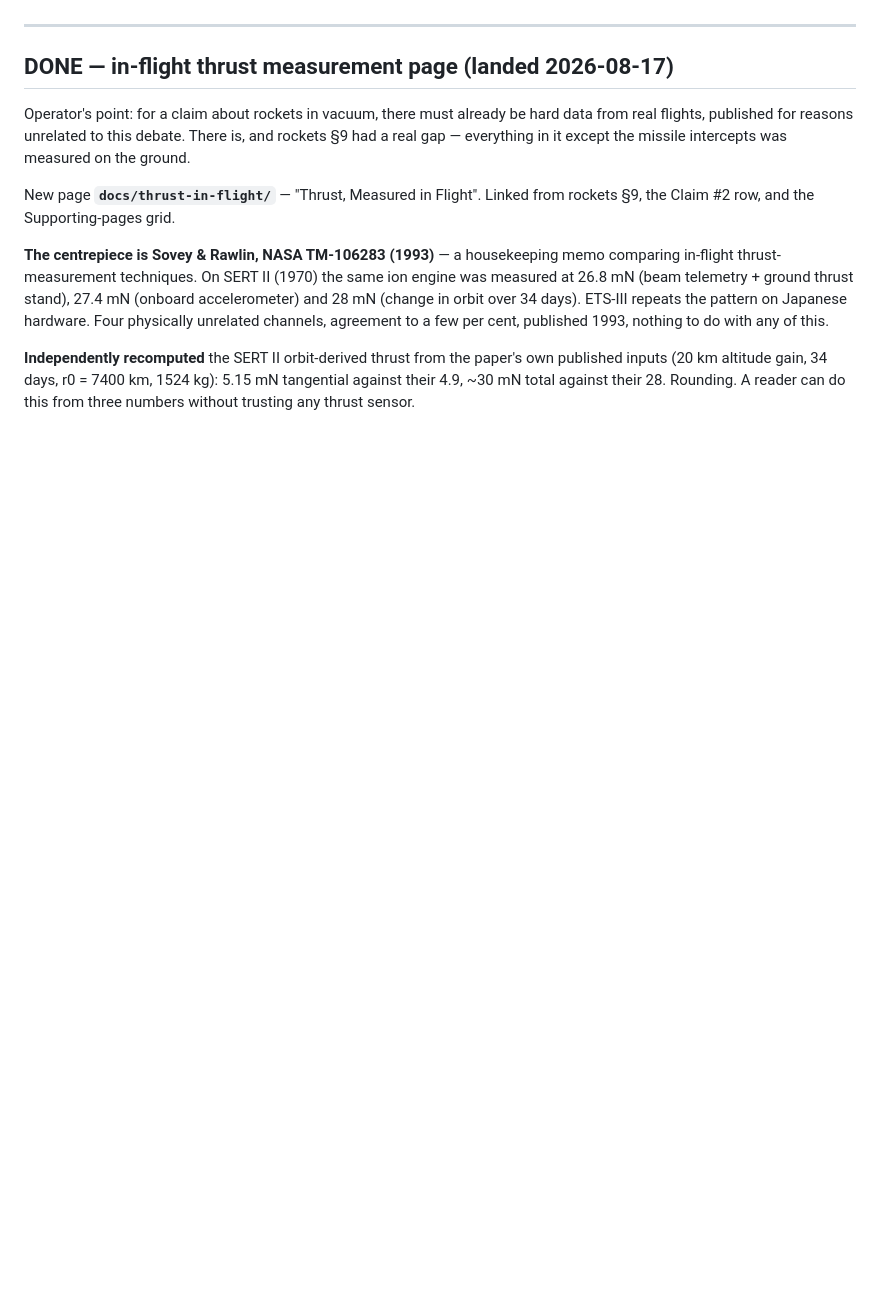
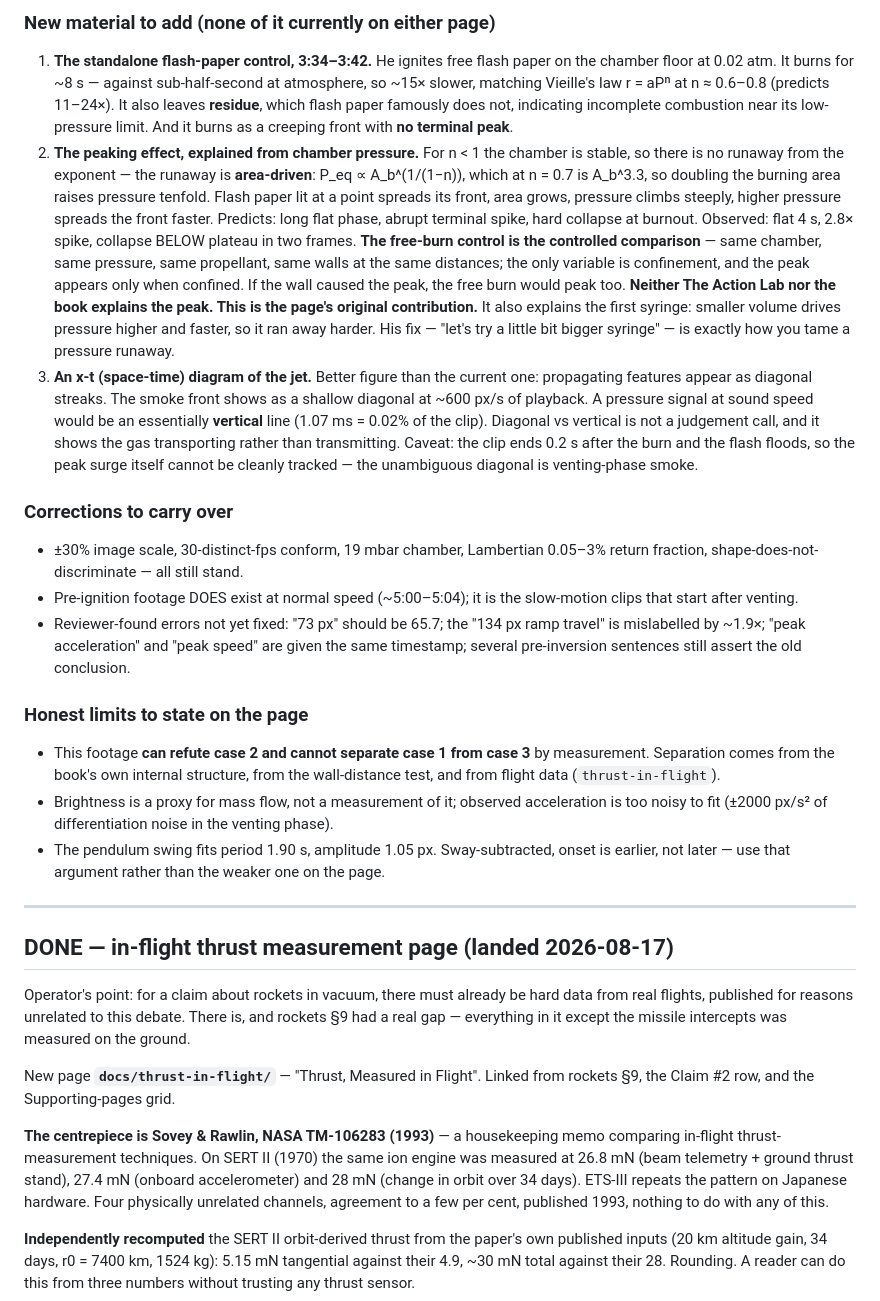
Before and after one commit to funwithscience-org/globe-deconstruction, a Markdown page: REVIEW-BACKLOG.md, the part around one of its changes. GitHub-like rendering; blank space fills up the shorter version.

```diff
--- a/REVIEW-BACKLOG.md
+++ b/REVIEW-BACKLOG.md
@@ -88,3 +101,51 @@ was done quickly.
+### New material to add (none of it currently on either page)
+
+1. **The standalone flash-paper control, 3:34–3:42.** He ignites free flash paper on
+   the chamber floor at 0.02 atm. It burns for ~8 s — against sub-half-second at
+   atmosphere, so ~15× slower, matching Vieille's law r = aPⁿ at n ≈ 0.6–0.8
+   (predicts 11–24×). It also leaves **residue**, which flash paper famously does not,
+   indicating incomplete combustion near its low-pressure limit. And it burns as a
+   creeping front with **no terminal peak**.
+2. **The peaking effect, explained from chamber pressure.** For n < 1 the chamber is
+   stable, so there is no runaway from the exponent — the runaway is **area-driven**:
+   P_eq ∝ A_b^(1/(1−n)), which at n = 0.7 is A_b^3.3, so doubling the burning area
+   raises pressure tenfold. Flash paper lit at a point spreads its front, area grows,
+   pressure climbs steeply, higher pressure spreads the front faster. Predicts: long
+   flat phase, abrupt terminal spike, hard collapse at burnout. Observed: flat 4 s,
+   2.8× spike, collapse BELOW plateau in two frames.
+   **The free-burn control is the controlled comparison** — same chamber, same
+   pressure, same propellant, same walls at the same distances; the only variable is
+   confinement, and the peak appears only when confined. If the wall caused the peak,
+   the free burn would peak too. **Neither The Action Lab nor the book explains the
+   peak. This is the page's original contribution.**
+   It also explains the first syringe: smaller volume drives pressure higher and
+   faster, so it ran away harder. His fix — "let's try a little bit bigger syringe" —
+   is exactly how you tame a pressure runaway.
+3. **An x-t (space-time) diagram of the jet.** Better figure than the current one:
+   propagating features appear as diagonal streaks. The smoke front shows as a shallow
+   diagonal at ~600 px/s of playback. A pressure signal at sound speed would be an
+   essentially **vertical** line (1.07 ms = 0.02% of the clip). Diagonal vs vertical is
+   not a judgement call, and it shows the gas transporting rather than transmitting.
+   Caveat: the clip ends 0.2 s after the burn and the flash floods, so the peak surge
+   itself cannot be cleanly tracked — the unambiguous diagonal is venting-phase smoke.
+
+### Corrections to carry over
+- ±30% image scale, 30-distinct-fps conform, 19 mbar chamber, Lambertian 0.05–3%
+  return fraction, shape-does-not-discriminate — all still stand.
+- Pre-ignition footage DOES exist at normal speed (~5:00–5:04); it is the slow-motion
+  clips that start after venting.
+- Reviewer-found errors not yet fixed: "73 px" should be 65.7; the "134 px ramp travel"
+  is mislabelled by ~1.9×; "peak acceleration" and "peak speed" are given the same
+  timestamp; several pre-inversion sentences still assert the old conclusion.
+
+### Honest limits to state on the page
+- This footage **can refute case 2 and cannot separate case 1 from case 3** by
+  measurement. Separation comes from the book's own internal structure, from the
+  wall-distance test, and from flight data (`thrust-in-flight`).
+- Brightness is a proxy for mass flow, not a measurement of it; observed acceleration
+  is too noisy to fit (±2000 px/s² of differentiation noise in the venting phase).
+- The pendulum swing fits period 1.90 s, amplitude 1.05 px. Sway-subtracted, onset is
+  earlier, not later — use that argument rather than the weaker one on the page.
 
 ---
 
```
Also changed, not shown: other parts of REVIEW-BACKLOG.md (+70 -57 lines).
